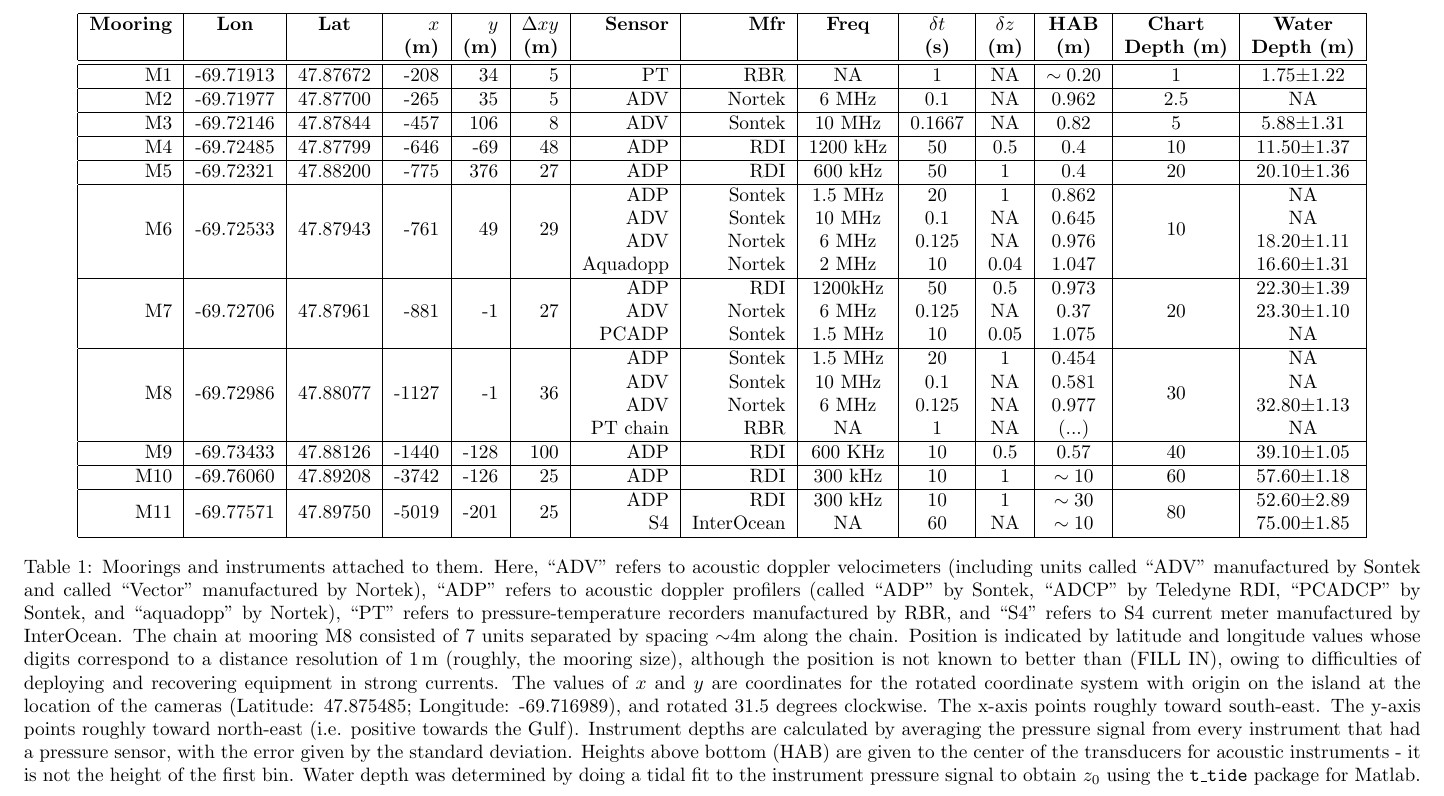
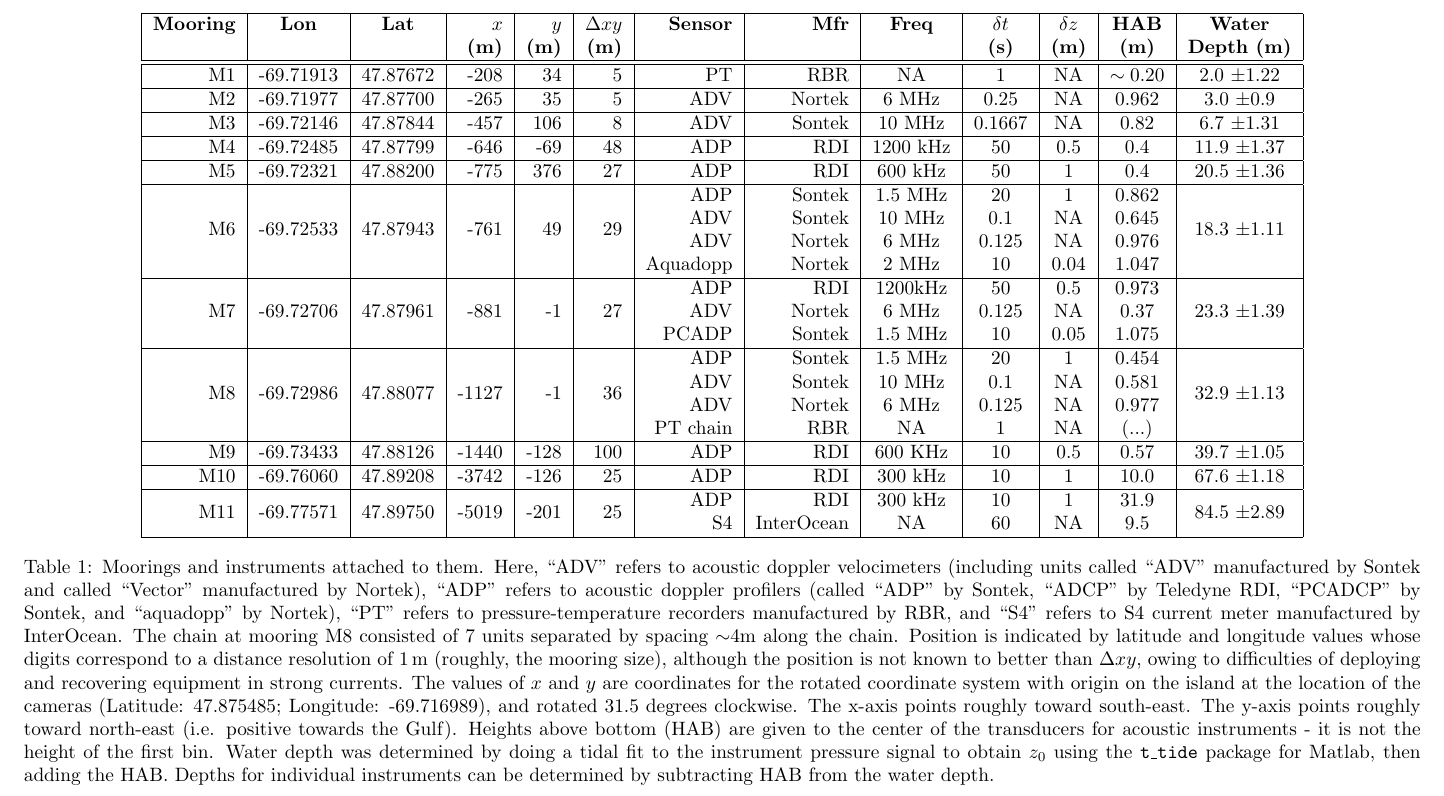
Before and after one commit to richardsc/sleiwex_mooring_table, a LaTeX document (mooring_table.tex): part of the page, cut so that both start at the same text. Compiled offline with pdfLaTeX.

Commit message:
Removed chart depth and updated water depth column

```diff
--- a/mooring_table.tex
+++ b/mooring_table.tex
@@ -24,31 +24,31 @@
   \label{t:mooring_table}
   \centering
   \begin{tabular}{|r|c|c|r|r|r|r|r|c|c|c|c|c|c|} \hline
-    {\bf Mooring}       & {\bf Lon}                  & {\bf Lat}                 & $x$                    & $y$                  & $\Delta xy$         & {\bf Sensor} &{\bf Mfr}   & {\bf Freq}&$\delta t$ &$\delta z$& {\bf HAB}  & {\bf Chart}        & {\bf Water}       \\
-    ~                   &                            &                           & {\bf (m)}              & {\bf (m)}            & {\bf (m)}           &              &            &           & {\bf (s)} & {\bf (m)}& {\bf (m)}  & {\bf Depth (m)}    & {\bf Depth (m)}   \\\hline \hline
-    M1                  & -69.71913                  & 47.87672                  & -208                   & 34                   & 5                   & PT           & RBR        & NA        & 1         & NA       & $\sim0.20$ & 1                  &  1.75$\pm$1.22    \\\hline
-    M2                  & -69.71977                  & 47.87700                  & -265                   & 35                   & 5                   & ADV          & Nortek     & 6 MHz     & 0.1       & NA       & 0.962      & 2.5                &  NA               \\\hline %SN1072
-    M3                  & -69.72146                  & 47.87844                  & -457                   & 106                  & 8                   & ADV          & Sontek     & 10 MHz    & 0.1667    & NA       & 0.82       & 5                  &  5.88$\pm$1.31    \\\hline
-    M4                  & -69.72485                  & 47.87799                  & -646                   & -69                  & 48                  & ADP          & RDI        & 1200 kHz  & 50        & 0.5      & 0.4        & 10                 &  11.50$\pm$1.37   \\\hline
-    M5                  & -69.72321                  & 47.88200                  & -775                   & 376                  & 27                  & ADP          & RDI        & 600 kHz   & 50        & 1        & 0.4        & 20                 &  20.10$\pm$1.36   \\\hline
-    \multirow{4}{*}{M6} & \multirow{4}{*}{-69.72533} & \multirow{4}{*}{47.87943} & \multirow{4}{*}{-761}  & \multirow{4}{*}{49}  & \multirow{4}{*}{29} & ADP          & Sontek     & 1.5 MHz   & 20        & 1        & 0.862      & \multirow{4}{*}{10}&  NA               \\
-    ~                   &                            &                           &                        &                      &                     & ADV          & Sontek     & 10 MHz    & 0.1       & NA       & 0.645      &                    &  NA               \\
-    ~                   &                            &                           &                        &                      &                     & ADV          & Nortek     & 6 MHz     & 0.125     & NA       & 0.976      &                    &  18.20$\pm$1.11   \\ % SN 1943
-    ~                   &                            &                           &                        &                      &                     & Aquadopp     & Nortek     & 2 MHz     & 10        & 0.04     & 1.047      &                    &  16.60$\pm$1.31   \\\hline
-    \multirow{3}{*}{M7} & \multirow{3}{*}{-69.72706} & \multirow{3}{*}{47.87961} & \multirow{3}{*}{-881}  & \multirow{3}{*}{-1}  & \multirow{3}{*}{27} & ADP          & RDI        & 1200kHz   & 50        & 0.5      & 0.973      & \multirow{3}{*}{20}&  22.30$\pm$1.39   \\
-    ~                   &                            &                           &                        &                      &                     & ADV          & Nortek     & 6 MHz     & 0.125     & NA       & 0.37       &                    &  23.30$\pm$1.10   \\ % SN1063
-    ~                   &                            &                           &                        &                      &                     & PCADP        & Sontek     & 1.5 MHz   & 10        & 0.05     & 1.075      &                    &  NA               \\\hline
-    \multirow{4}{*}{M8} & \multirow{4}{*}{-69.72986} & \multirow{4}{*}{47.88077} & \multirow{4}{*}{-1127} & \multirow{4}{*}{-1}  & \multirow{4}{*}{36} & ADP          & Sontek     & 1.5 MHz   & 20        & 1        & 0.454      & \multirow{4}{*}{30}&  NA               \\
-    ~                   &                            &                           &                        &                      &                     & ADV          & Sontek     & 10 MHz    & 0.1       & NA       & 0.581      &                    &  NA               \\
-    ~                   &                            &                           &                        &                      &                     & ADV          & Nortek     & 6 MHz     & 0.125     & NA       & 0.977      &                    &  32.80$\pm$1.13   \\ % SN1936
-    ~                   &                            &                           &                        &                      &                     & PT chain     & RBR        & NA        & 1         & NA       & (...)      &                    &  NA               \\\hline
-    M9                  & -69.73433                  & 47.88126                  & -1440                  & -128                 & 100                 & ADP          & RDI        & 600 KHz   & 10        & 0.5      & 0.57       & 40                 &  39.10$\pm$1.05   \\\hline
-    M10                 & -69.76060                  & 47.89208                  & -3742                  & -126                 & 25                  & ADP          & RDI        & 300 kHz   & 10        & 1        & $\sim10$   & 60                 &  57.60$\pm$1.18   \\\hline
-    \multirow{2}{*}{M11}& \multirow{2}{*}{-69.77571} & \multirow{2}{*}{47.89750} & \multirow{2}{*}{-5019} & \multirow{2}{*}{-201}& \multirow{2}{*}{25} & ADP          & RDI        & 300 kHz   & 10        & 1        & $\sim30$   & \multirow{2}{*}{80}&  52.60$\pm$2.89   \\
-    ~                   &                            &                           &                        &                      &                     & S4           & InterOcean & NA        & 60        & NA       & $\sim10$   &                    &  75.00$\pm$1.85   \\\hline
+    {\bf Mooring}       & {\bf Lon}                  & {\bf Lat}                 & $x$                    & $y$                  & $\Delta xy$         & {\bf Sensor} &{\bf Mfr}   & {\bf Freq}&$\delta t$ &$\delta z$& {\bf HAB}  & {\bf Water}                        \\
+    ~                   &                            &                           & {\bf (m)}              & {\bf (m)}            & {\bf (m)}           &              &            &           & {\bf (s)} & {\bf (m)}& {\bf (m)}  & {\bf Depth (m)}                    \\\hline \hline
+    M1                  & -69.71913                  & 47.87672                  & -208                   & 34                   & 5                   & PT           & RBR        & NA        & 1         & NA       & $\sim0.20$ &  2.0 $\pm$1.22                     \\\hline
+    M2                  & -69.71977                  & 47.87700                  & -265                   & 35                   & 5                   & ADV          & Nortek     & 6 MHz     & 0.25      & NA       & 0.962      &  3.0 $\pm$0.9                      \\\hline %SN1072
+    M3                  & -69.72146                  & 47.87844                  & -457                   & 106                  & 8                   & ADV          & Sontek     & 10 MHz    & 0.1667    & NA       & 0.82       &  6.7 $\pm$1.31                     \\\hline
+    M4                  & -69.72485                  & 47.87799                  & -646                   & -69                  & 48                  & ADP          & RDI        & 1200 kHz  & 50        & 0.5      & 0.4        &  11.9 $\pm$1.37                    \\\hline
+    M5                  & -69.72321                  & 47.88200                  & -775                   & 376                  & 27                  & ADP          & RDI        & 600 kHz   & 50        & 1        & 0.4        &  20.5 $\pm$1.36                    \\\hline
+    \multirow{4}{*}{M6} & \multirow{4}{*}{-69.72533} & \multirow{4}{*}{47.87943} & \multirow{4}{*}{-761}  & \multirow{4}{*}{49}  & \multirow{4}{*}{29} & ADP          & Sontek     & 1.5 MHz   & 20        & 1        & 0.862      &  \multirow{4}{*}{18.3 $\pm$1.11}   \\
+    ~                   &                            &                           &                        &                      &                     & ADV          & Sontek     & 10 MHz    & 0.1       & NA       & 0.645      &                                    \\
+    ~                   &                            &                           &                        &                      &                     & ADV          & Nortek     & 6 MHz     & 0.125     & NA       & 0.976      &                                    \\ % SN 1943
+    ~                   &                            &                           &                        &                      &                     & Aquadopp     & Nortek     & 2 MHz     & 10        & 0.04     & 1.047      &                                    \\\hline
+    \multirow{3}{*}{M7} & \multirow{3}{*}{-69.72706} & \multirow{3}{*}{47.87961} & \multirow{3}{*}{-881}  & \multirow{3}{*}{-1}  & \multirow{3}{*}{27} & ADP          & RDI        & 1200kHz   & 50        & 0.5      & 0.973      &  \multirow{3}{*}{23.3 $\pm$1.39}   \\
+    ~                   &                            &                           &                        &                      &                     & ADV          & Nortek     & 6 MHz     & 0.125     & NA       & 0.37       &                                    \\ % SN1063
+    ~                   &                            &                           &                        &                      &                     & PCADP        & Sontek     & 1.5 MHz   & 10        & 0.05     & 1.075      &                                    \\\hline
+    \multirow{4}{*}{M8} & \multirow{4}{*}{-69.72986} & \multirow{4}{*}{47.88077} & \multirow{4}{*}{-1127} & \multirow{4}{*}{-1}  & \multirow{4}{*}{36} & ADP          & Sontek     & 1.5 MHz   & 20        & 1        & 0.454      &  \multirow{4}{*}{32.9 $\pm$1.13}   \\
+    ~                   &                            &                           &                        &                      &                     & ADV          & Sontek     & 10 MHz    & 0.1       & NA       & 0.581      &                                    \\
+    ~                   &                            &                           &                        &                      &                     & ADV          & Nortek     & 6 MHz     & 0.125     & NA       & 0.977      &                                    \\ % SN1936
+    ~                   &                            &                           &                        &                      &                     & PT chain     & RBR        & NA        & 1         & NA       & (...)      &                                    \\\hline
+    M9                  & -69.73433                  & 47.88126                  & -1440                  & -128                 & 100                 & ADP          & RDI        & 600 KHz   & 10        & 0.5      & 0.57       &  39.7 $\pm$1.05                    \\\hline
+    M10                 & -69.76060                  & 47.89208                  & -3742                  & -126                 & 25                  & ADP          & RDI        & 300 kHz   & 10        & 1        & 10.0       &  67.6 $\pm$1.18                    \\\hline
+    \multirow{2}{*}{M11}& \multirow{2}{*}{-69.77571} & \multirow{2}{*}{47.89750} & \multirow{2}{*}{-5019} & \multirow{2}{*}{-201}& \multirow{2}{*}{25} & ADP          & RDI        & 300 kHz   & 10        & 1        & 31.9       &  \multirow{2}{*}{84.5 $\pm$2.89}   \\
+    ~                   &                            &                           &                        &                      &                     & S4           & InterOcean & NA        & 60        & NA       & 9.5        &                                    \\\hline
  \end{tabular}
 
-\caption{Moorings and instruments attached to them.  Here, ``ADV''
+ \caption{Moorings and instruments attached to them.  Here, ``ADV''
    refers to acoustic doppler velocimeters (including units called
    ``ADV'' manufactured by Sontek and called ``Vector'' manufactured
    by Nortek), ``ADP'' refers to acoustic doppler profilers
@@ -60,19 +60,18 @@
    the chain.  Position is indicated by latitude and longitude values
    whose digits correspond to a distance resolution of 1\,m (roughly,
    the mooring size), although the position is not known to better
-   than (FILL IN), owing to difficulties of deploying and recovering
+   than $\Delta xy$, owing to difficulties of deploying and recovering
    equipment in strong currents.  The values of $x$ and $y$ are
    coordinates for the rotated coordinate system with origin on
    the island at the location of the cameras (Latitude: 47.875485;
    Longitude: -69.716989), and rotated 31.5 degrees clockwise. The
    x-axis points roughly toward south-east. The y-axis points roughly
-   toward north-east (i.e. positive towards the Gulf). Instrument
-   depths are calculated by averaging the pressure signal from every
-   instrument that had a pressure sensor, with the error given by the
-   standard deviation. Heights above bottom (HAB) are given to the
-   center of the transducers for acoustic instruments - it is not the
-   height of the first bin. Water depth was determined by doing a
-   tidal fit to the instrument pressure signal to obtain $z_0$ using
-   the {\tt t\_tide} package for Matlab.}
+   toward north-east (i.e. positive towards the Gulf). Heights above
+   bottom (HAB) are given to the center of the transducers for
+   acoustic instruments - it is not the height of the first bin. Water
+   depth was determined by doing a tidal fit to the instrument
+   pressure signal to obtain $z_0$ using the {\tt t\_tide} package for
+   Matlab, then adding the HAB. Depths for individual instruments can
+   be determined by subtracting HAB from the water depth.}
 \end{table}
 \end{document}
```
